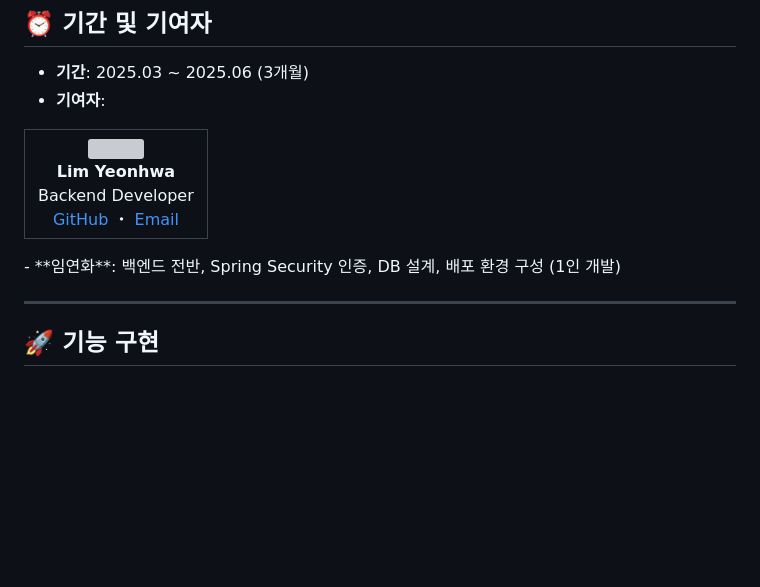
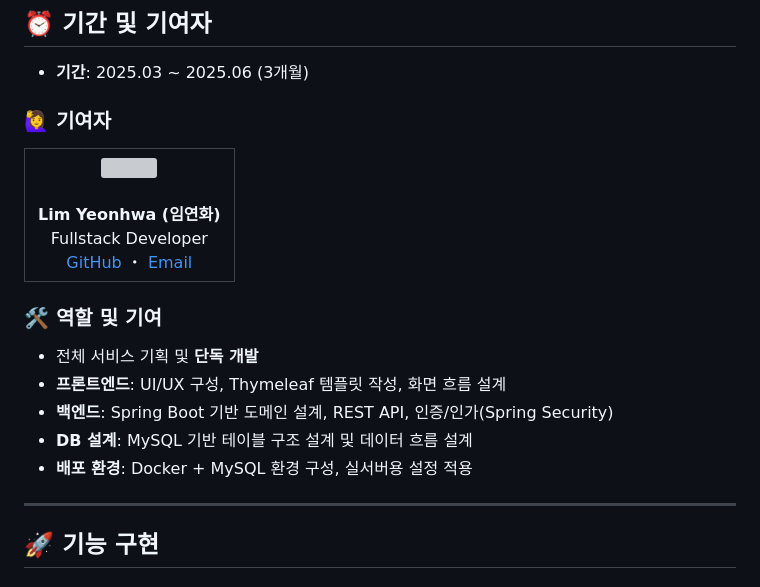
Before and after one commit to dob-by/afashslms, a Markdown page: README.md, the part around the change. Drawn GitHub-style; blank space fills up the shorter version; grey boxes are pictures that could not be loaded.

```diff
--- a/README.md
+++ b/README.md
@@ -30,19 +30,27 @@
 ## ⏰ 기간 및 기여자
 
 - **기간**: 2025.03 ~ 2025.06 (3개월)
-- **기여자**:
+### 🙋‍♀️ 기여자
+
 <table>
   <tr>
     <td align="center">
-      <img src="./images/author-profile.jpg" width="100" style="border-radius: 50%;" /><br/>
-      <strong>Lim Yeonhwa</strong><br/>
-      Backend Developer<br/>
-      <a href="https://github.com/yourgithub">GitHub</a> ・ <a href="mailto:your@email.com">Email</a>
+      <img src="./images/author-profile.jpg" width="120" /><br/><br/>
+      <strong>Lim Yeonhwa (임연화)</strong><br/>
+      Fullstack Developer<br/>
+      <a href="https://github.com/dob-by">GitHub</a> ・ <a href="yeonhwalim03@gmail.com">Email</a>
     </td>
   </tr>
 </table>
-  - **임연화**: 백엔드 전반, Spring Security 인증, DB 설계, 배포 환경 구성 (1인 개발)
 
+
+### 🛠 역할 및 기여
+
+- 전체 서비스 기획 및 **단독 개발**
+- **프론트엔드**: UI/UX 구성, Thymeleaf 템플릿 작성, 화면 흐름 설계
+- **백엔드**: Spring Boot 기반 도메인 설계, REST API, 인증/인가(Spring Security)
+- **DB 설계**: MySQL 기반 테이블 구조 설계 및 데이터 흐름 설계
+- **배포 환경**: Docker + MySQL 환경 구성, 실서버용 설정 적용
 ---
 
 ## 🚀 기능 구현
```
